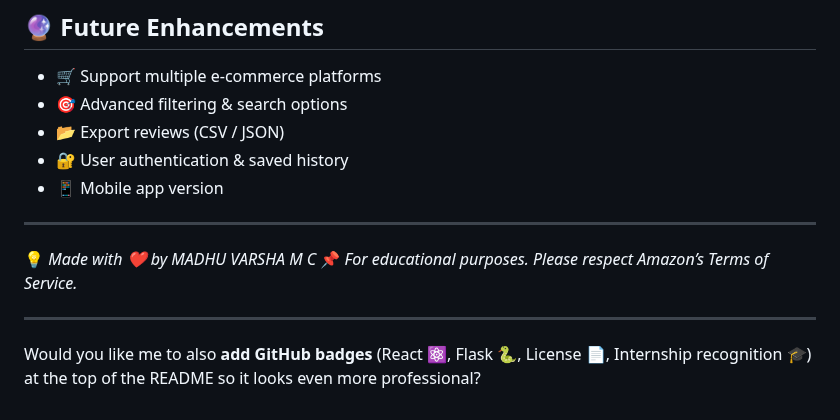
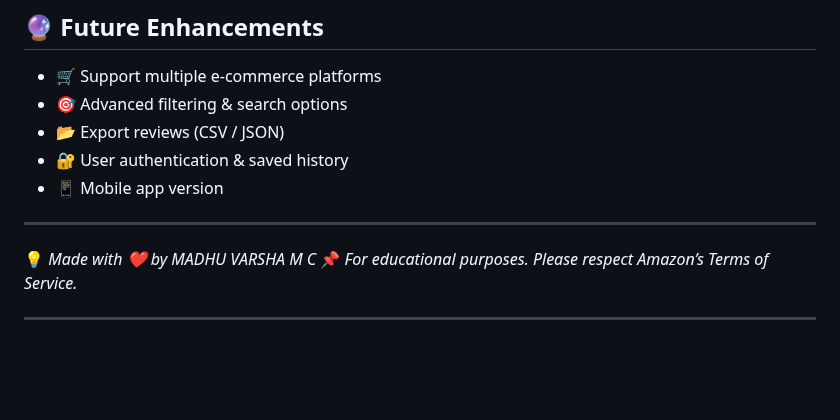
Before and after one commit to Madhuvarsha09/Review-Analytics---Amazon-Product-Review-Sentiment-Analysis, a Markdown page: README.md, the part around the change. GitHub-like rendering; blank space fills up the shorter version.

```diff
--- a/README.md
+++ b/README.md
@@ -348,8 +348,7 @@ Licensed under **MIT License** – see [LICENSE](LICENSE).
 ---
 
 💡 *Made with ❤️ by MADHU VARSHA M C*
-📌 *For educational purposes. Please respect Amazon’s Terms of Service.*
+📌 *For educational purposes.
+Please respect Amazon’s Terms of Service.*
 
 ---
-
-Would you like me to also **add GitHub badges** (React ⚛️, Flask 🐍, License 📄, Internship recognition 🎓) at the top of the README so it looks even more professional?
```
